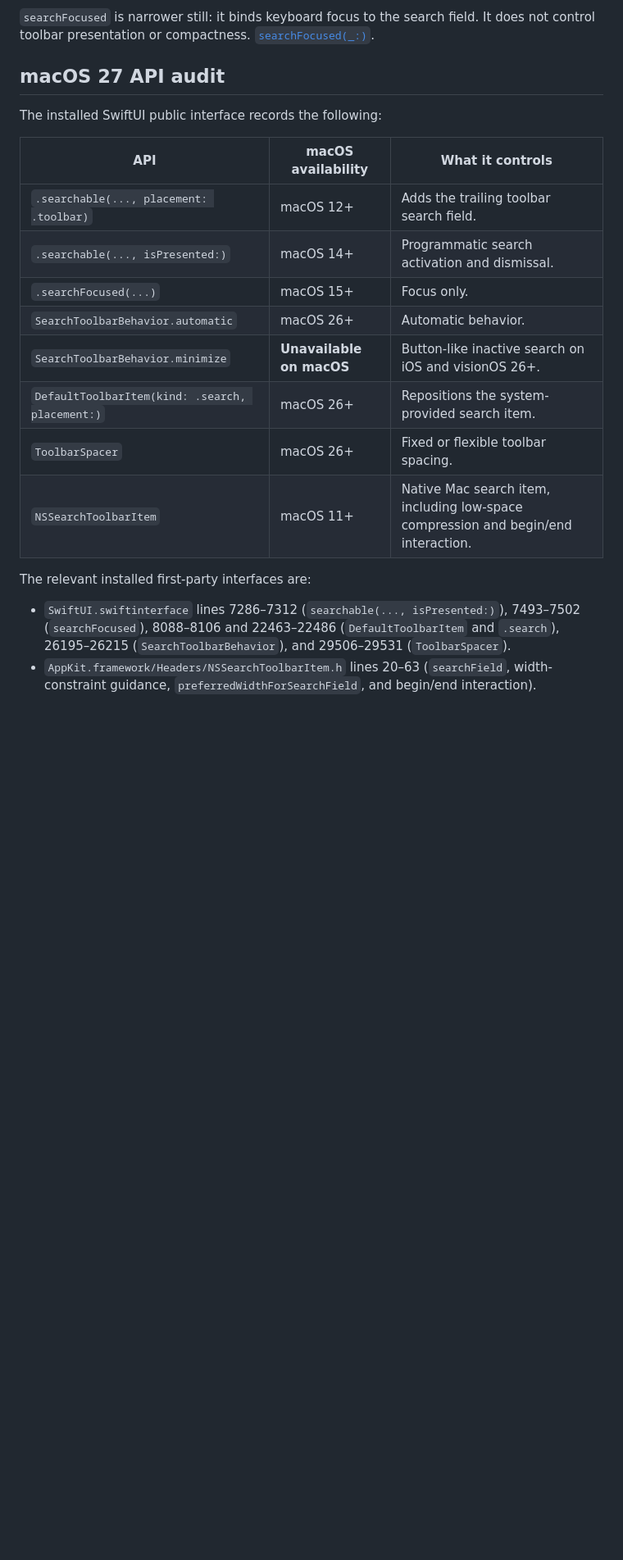
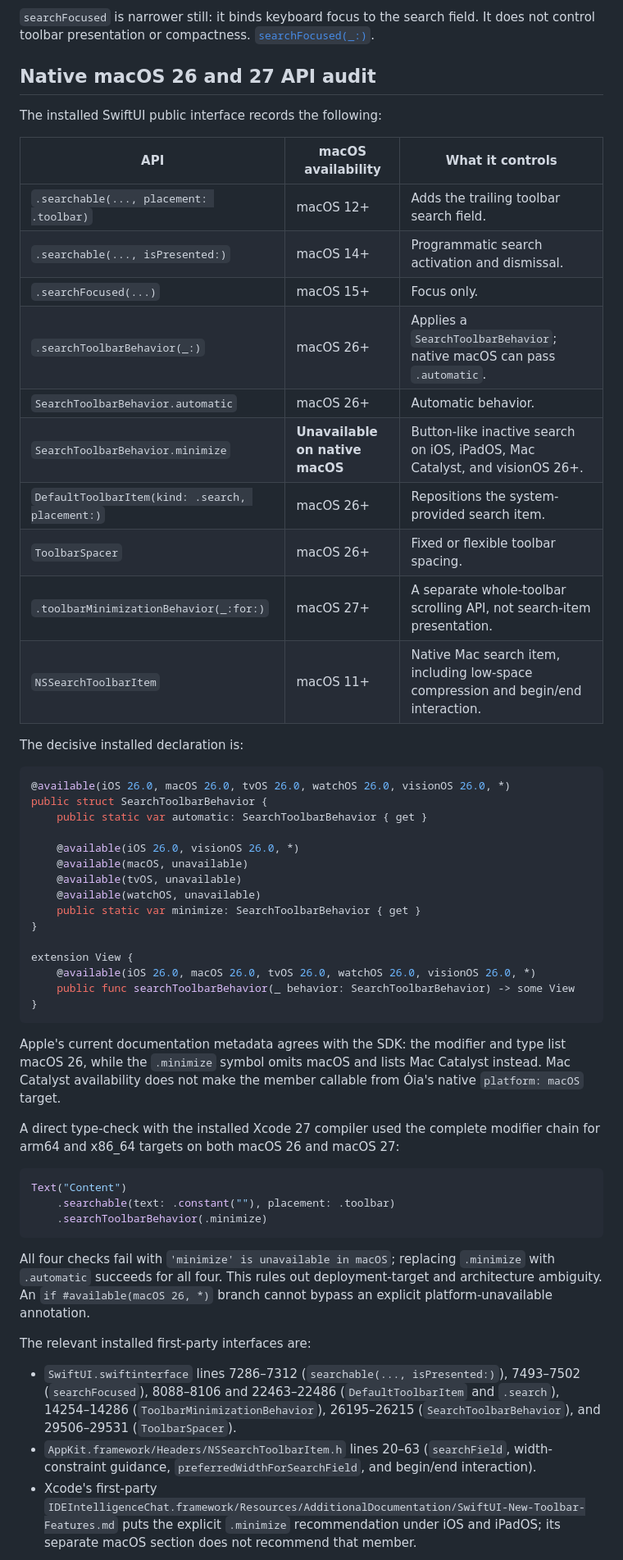
Before and after one commit to manfromanotherland/cuttings, a Markdown page: docs/research/macos-collapsed-toolbar-search.md, the part around one of its changes. Shown at 82% size. GitHub-like rendering; blank space fills up the shorter version.

Commit message:
docs(macos): clarify search toolbar availability

````diff
--- a/docs/research/macos-collapsed-toolbar-search.md
+++ b/docs/research/macos-collapsed-toolbar-search.md
@@ -46,7 +48,7 @@ The overload with `isPresented` controls activation, not the resting representat
 
 `searchFocused` is narrower still: it binds keyboard focus to the search field. It does not control toolbar presentation or compactness. [`searchFocused(_:)`](https://developer.apple.com/documentation/swiftui/view/searchfocused%28_%3A%29).
 
-## macOS 27 API audit
+## Native macOS 26 and 27 API audit
 
 The installed SwiftUI public interface records the following:
 
@@ -55,14 +57,49 @@ The installed SwiftUI public interface records the following:
 | `.searchable(..., placement: .toolbar)` | macOS 12+ | Adds the trailing toolbar search field. |
 | `.searchable(..., isPresented:)` | macOS 14+ | Programmatic search activation and dismissal. |
 | `.searchFocused(...)` | macOS 15+ | Focus only. |
+| `.searchToolbarBehavior(_:)` | macOS 26+ | Applies a `SearchToolbarBehavior`; native macOS can pass `.automatic`. |
 | `SearchToolbarBehavior.automatic` | macOS 26+ | Automatic behavior. |
-| `SearchToolbarBehavior.minimize` | **Unavailable on macOS** | Button-like inactive search on iOS and visionOS 26+. |
+| `SearchToolbarBehavior.minimize` | **Unavailable on native macOS** | Button-like inactive search on iOS, iPadOS, Mac Catalyst, and visionOS 26+. |
 | `DefaultToolbarItem(kind: .search, placement:)` | macOS 26+ | Repositions the system-provided search item. |
 | `ToolbarSpacer` | macOS 26+ | Fixed or flexible toolbar spacing. |
+| `.toolbarMinimizationBehavior(_:for:)` | macOS 27+ | A separate whole-toolbar scrolling API, not search-item presentation. |
 | `NSSearchToolbarItem` | macOS 11+ | Native Mac search item, including low-space compression and begin/end interaction. |
+
+The decisive installed declaration is:
+
+```swift
+@available(iOS 26.0, macOS 26.0, tvOS 26.0, watchOS 26.0, visionOS 26.0, *)
+public struct SearchToolbarBehavior {
+    public static var automatic: SearchToolbarBehavior { get }
+
+    @available(iOS 26.0, visionOS 26.0, *)
+    @available(macOS, unavailable)
+    @available(tvOS, unavailable)
+    @available(watchOS, unavailable)
+    public static var minimize: SearchToolbarBehavior { get }
+}
+
+extension View {
+    @available(iOS 26.0, macOS 26.0, tvOS 26.0, watchOS 26.0, visionOS 26.0, *)
+    public func searchToolbarBehavior(_ behavior: SearchToolbarBehavior) -> some View
+}
+```
+
+Apple's current documentation metadata agrees with the SDK: the modifier and type list macOS 26, while the `.minimize` symbol omits macOS and lists Mac Catalyst instead. Mac Catalyst availability does not make the member callable from Óia's native `platform: macOS` target.
+
+A direct type-check with the installed Xcode 27 compiler used the complete modifier chain for arm64 and x86_64 targets on both macOS 26 and macOS 27:
+
+```swift
+Text("Content")
+    .searchable(text: .constant(""), placement: .toolbar)
+    .searchToolbarBehavior(.minimize)
+```
+
+All four checks fail with `'minimize' is unavailable in macOS`; replacing `.minimize` with `.automatic` succeeds for all four. This rules out deployment-target and architecture ambiguity. An `if #available(macOS 26, *)` branch cannot bypass an explicit platform-unavailable annotation.
 
 The relevant installed first-party interfaces are:
 
-- `SwiftUI.swiftinterface` lines 7286–7312 (`searchable(..., isPresented:)`), 7493–7502 (`searchFocused`), 8088–8106 and 22463–22486 (`DefaultToolbarItem` and `.search`), 26195–26215 (`SearchToolbarBehavior`), and 29506–29531 (`ToolbarSpacer`).
+- `SwiftUI.swiftinterface` lines 7286–7312 (`searchable(..., isPresented:)`), 7493–7502 (`searchFocused`), 8088–8106 and 22463–22486 (`DefaultToolbarItem` and `.search`), 14254–14286 (`ToolbarMinimizationBehavior`), 26195–26215 (`SearchToolbarBehavior`), and 29506–29531 (`ToolbarSpacer`).
 - `AppKit.framework/Headers/NSSearchToolbarItem.h` lines 20–63 (`searchField`, width-constraint guidance, `preferredWidthForSearchField`, and begin/end interaction).
+- Xcode's first-party `IDEIntelligenceChat.framework/Resources/AdditionalDocumentation/SwiftUI-New-Toolbar-Features.md` puts the explicit `.minimize` recommendation under iOS and iPadOS; its separate macOS section does not recommend that member.
 
````
Also changed, not shown: other parts of docs/research/macos-collapsed-toolbar-search.md (+15 -7 lines).
